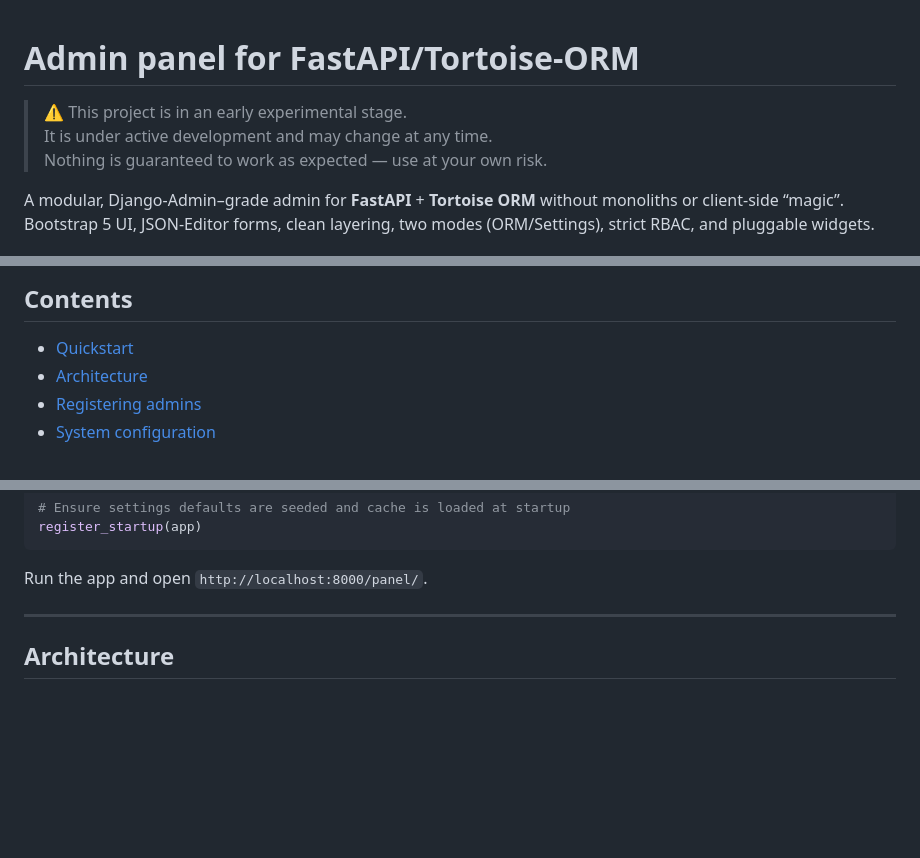
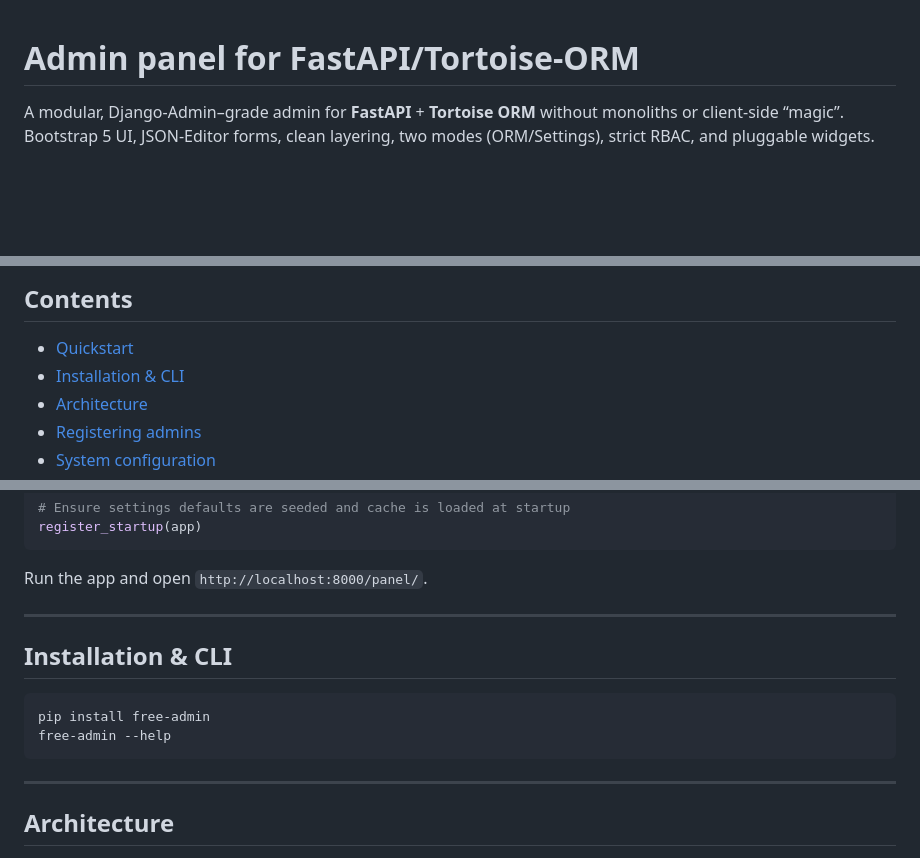
Before and after one commit to TimurKady/free-admin, a Markdown page: README.md, 3 parts joined by grey strips. GitHub-like rendering; blank space fills up the shorter version.

````diff
--- a/README.md
+++ b/README.md
@@ -1,8 +1,4 @@
 # Admin panel for FastAPI/Tortoise-ORM
-
-> ⚠️ This project is in an early experimental stage.
-> It is under active development and may change at any time.
-> Nothing is guaranteed to work as expected — use at your own risk.
 
 A modular, Django-Admin–grade admin for **FastAPI** + **Tortoise ORM** without monoliths or client-side “magic”.
 Bootstrap 5 UI, JSON-Editor forms, clean layering, two modes (ORM/Settings), strict RBAC, and pluggable widgets.
@@ -32,6 +28,7 @@ Bootstrap 5 UI, JSON-Editor forms, clean layering, two modes (ORM/Settings), str
 ## Contents
 
 * [Quickstart](#quickstart)
+* [Installation & CLI](#installation--cli)
 * [Architecture](#architecture)
 * [Registering admins](#registering-admins)
 * [System configuration](#system-configuration)
@@ -73,6 +70,15 @@ register_startup(app)
 ```
 
 Run the app and open `http://localhost:8000/panel/`.
+
+---
+
+## Installation & CLI
+
+```bash
+pip install free-admin
+free-admin --help
+```
 
 ---
 
````
